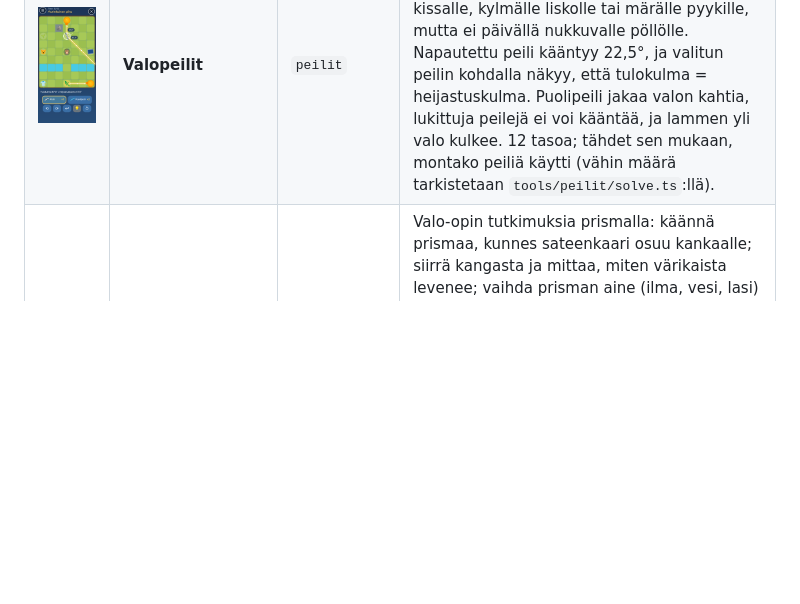
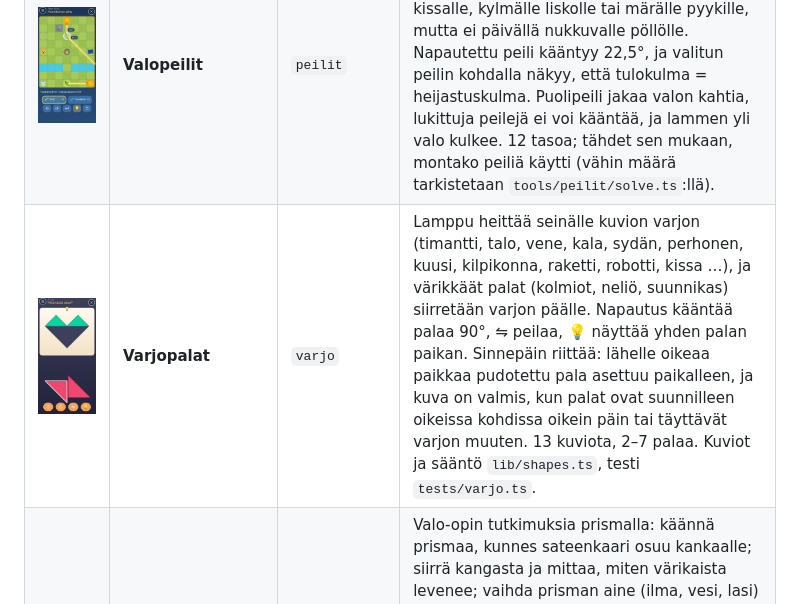
Before and after one commit to terotests/RangerGames, a Markdown page: games/README.md, the part around the change. GitHub-like rendering; pictures changed too: docs/screenshots/varjo.png (added); blank space fills up the shorter version.

```diff
--- a/games/README.md
+++ b/games/README.md
@@ -18,6 +18,7 @@ Kuvat on otettu web-versiosta (360 × 720) komennolla `node tools/shot.js`, ja n
 | <img src="../docs/screenshots/haamujahti.png" width="160"> | **Haamujahti** | `haamujahti` | 3D-linna ensimmäisestä persoonasta: pahikset (haamut, luurangot, peikot, noita, susi, lohikäärme) muuttuvat tähdiksi, kilttejä eläimiä ja tonttuja ei ammuta, ja ovet aukeavat laskutehtävillä. |
 | <img src="../docs/screenshots/pallopolku.png" width="160"> | **Pallopolku** | `pallopolku` | 3D-juoksupeli moottorin omalla 3D-kerroksella (`rg.three`): vaihda kaistaa, hyppää laatikoiden yli ja kerää tähtiä. |
 | <img src="../docs/screenshots/peilit.png" width="160"> | **Valopeilit** | `peilit` | Valo-opin peli: aurinko tai taskulamppu loistaa, ja peileillä valo ohjataan kukalle, aurinkopaneelille, päiväunia haluavalle kissalle, kylmälle liskolle tai märälle pyykille, mutta ei päivällä nukkuvalle pöllölle. Napautettu peili kääntyy 22,5°, ja valitun peilin kohdalla näkyy, että tulokulma = heijastuskulma. Puolipeili jakaa valon kahtia, lukittuja peilejä ei voi kääntää, ja lammen yli valo kulkee. 12 tasoa; tähdet sen mukaan, montako peiliä käytti (vähin määrä tarkistetaan `tools/peilit/solve.ts`:llä). |
+| <img src="../docs/screenshots/varjo.png" width="160"> | **Varjopalat** | `varjo` | Lamppu heittää seinälle kuvion varjon (timantti, talo, vene, kala, sydän, perhonen, kuusi, kilpikonna, raketti, robotti, kissa …), ja värikkäät palat (kolmiot, neliö, suunnikas) siirretään varjon päälle. Napautus kääntää palaa 90°, ⇋ peilaa, 💡 näyttää yhden palan paikan. Sinnepäin riittää: lähelle oikeaa paikkaa pudotettu pala asettuu paikalleen, ja kuva on valmis, kun palat ovat suunnilleen oikeissa kohdissa oikein päin tai täyttävät varjon muuten. 13 kuviota, 2–7 palaa. Kuviot ja sääntö `lib/shapes.ts`, testi `tests/varjo.ts`. |
 | <img src="../docs/screenshots/prisma.png" width="160"> | **Prisma** | `prisma` | Valo-opin tutkimuksia prismalla: käännä prismaa, kunnes sateenkaari osuu kankaalle; siirrä kangasta ja mittaa, miten värikaista levenee; vaihda prisman aine (ilma, vesi, lasi) ja vertaa, montako astetta valo kääntyy; sekoita punaista, vihreää ja sinistä valoa keltaiseksi, pinkiksi, turkoosiksi ja valkoiseksi; ja kokeile yksiväristä valoa, joka ei hajoa. Tutkimukset päättyvät kysymykseen. Valo jäljitetään Snellin lailla (`lib/optics.ts`), taitekerroin riippuu aallonpituudesta (Cauchy, mitatut arvot vedelle ja lasille), ja värien ero on näytetty 6× suurempana, jotta sen näkee puhelimella. Testi `tests/prisma.ts`. |
 | <img src="../docs/screenshots/navi.png" width="160"> | **Kotiin** | `navi` | Lapsen kävelynavigaattori: GPS, iso nuoli ja reittiviiva kotiin, kouluun tai päiväkotiin. Toimii ilman nettiä. |
 | <img src="../docs/screenshots/vuodenajat.png" width="160"> | **Vuodenajat** | `vuodenajat` | Eläinten vuosi: herätä karhu, valitse jäniksen, kärpän ja riekon turkki vuodenajan mukaan, mitkä linnut lentävät etelään, auta oravaa ja närheä varastoimaan ruokaa, vie eläimet talvipesiin ja onki kesällä veneestä ja talvella pilkillä jään alta. Katsele-tilassa vuodenaikaa vaihdetaan ja eläimiä napautetaan. Kaikki ohjeet puhutaan. |
```
Also changed, not shown: README.md (+1 -0 lines), 8 other files.
